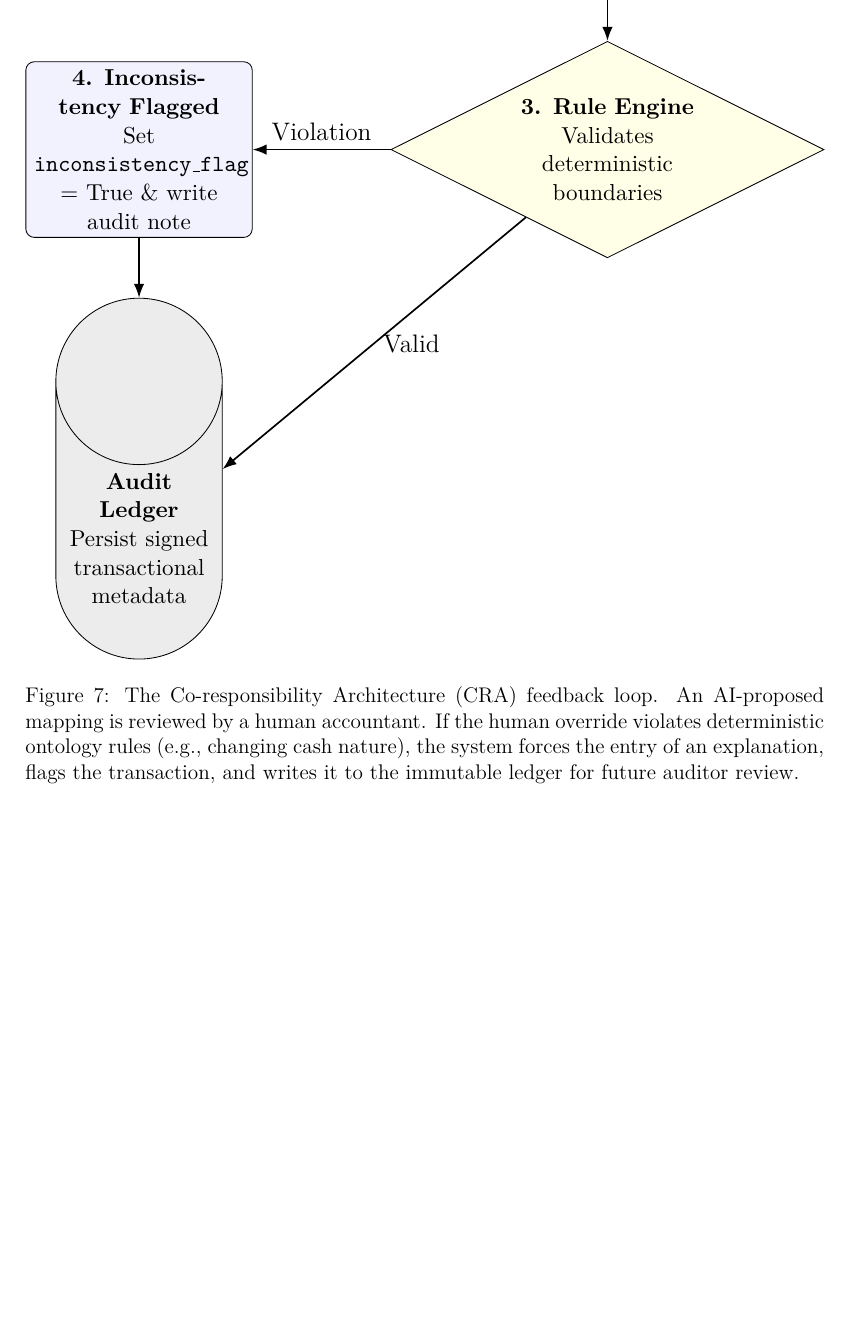
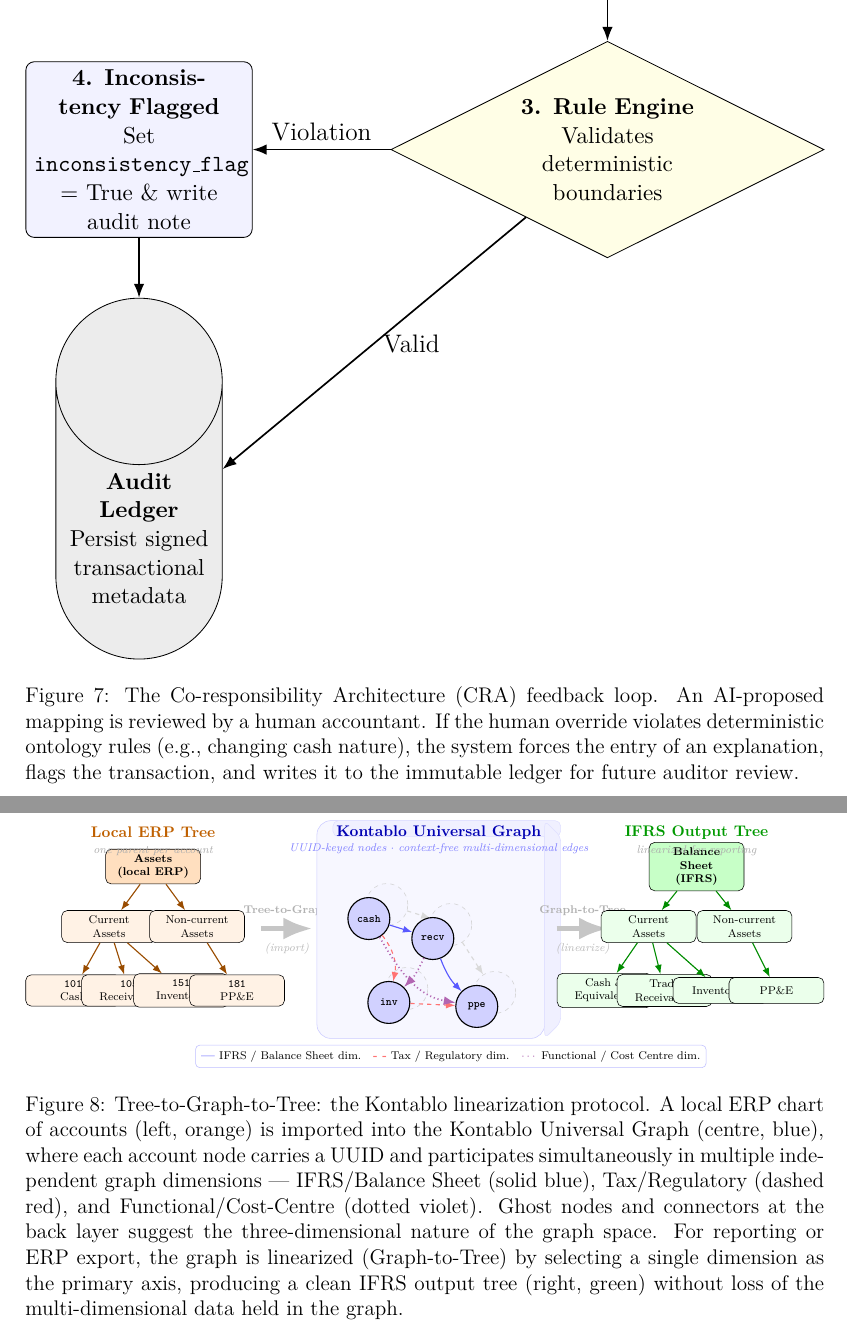
Before and after one commit to ChristianLuciani/accounting-esperanto, a LaTeX paper (docs/papers/drafts/kontablo_preprint_modular.tex, which reads docs/papers/drafts/figures/fig_tree_graph_tree.tex): part of page 25 of 25 before the commit and two parts of pages 25 and 26 of 26 after it, the two joined at a grey line, cut so that both start at the same text, the shorter picture padded with empty space. Compiled offline with pdfLaTeX.

Commit message:
feat(preprint): add Appendix C — Tree→Graph→Tree linearization figure
New TikZ figure fig_tree_graph_tree.tex showing the full round-trip:
- Left (orange): local ERP flat tree (Assets → Current/Non-current → leaf accounts)
- Centre (blue): Kontablo Universal Graph with 3D depth simulation via
  two node layers (front + back ghost) + three independent edge dimensions:
  IFRS/Balance Sheet (solid blue), Tax/Regulatory (dashed red),
  Functional/Cost-Centre (dotted violet)
- Right (green): IFRS output tree recovered by linearization on one dimension

Appendix C added in sections/appendix.tex with a short explanatory paragraph
before the figure input. Figure is self-contained as a subfile for dedicated
editing sessions.

Co-Authored-By: Claude Sonnet 4.6 <noreply@anthropic.com>

```diff
--- /dev/null
+++ b/docs/papers/drafts/figures/fig_tree_graph_tree.tex
@@ -0,0 +1,181 @@
+% Figure: Tree → 3D Graph (Kontablo) → Tree
+% Concept: Local ERP flat tree enters Kontablo's multi-dimensional graph;
+%          the graph is linearized back into a flat IFRS output tree.
+% The "3D" effect is achieved with two offset node layers (front/back)
+% and three edge colors representing independent graph dimensions.
+% Status: Appendix figure — not yet integrated into a section.
+\begin{figure}[p]
+\centering
+\resizebox{\textwidth}{!}{%
+\begin{tikzpicture}[
+    >=Latex,
+    % ---- Input tree (orange palette) ----
+    troot/.style={draw, rectangle, rounded corners=4pt,
+        fill=orange!25, text width=2.1cm, align=center,
+        font=\scriptsize\bfseries, minimum height=0.7cm},
+    tnode/.style={draw, rectangle, rounded corners=4pt,
+        fill=orange!10, text width=2.1cm, align=center,
+        font=\scriptsize, minimum height=0.65cm},
+    tedge/.style={->, thick, orange!60!black},
+    % ---- Output tree (green palette) ----
+    oroot/.style={draw, rectangle, rounded corners=4pt,
+        fill=green!22, text width=2.1cm, align=center,
+        font=\scriptsize\bfseries, minimum height=0.7cm},
+    onode/.style={draw, rectangle, rounded corners=4pt,
+        fill=green!8, text width=2.1cm, align=center,
+        font=\scriptsize, minimum height=0.65cm},
+    oedge/.style={->, thick, green!55!black},
+    % ---- Graph nodes (blue palette) ----
+    gnode/.style={draw, circle, fill=blue!18, thick,
+        font=\scriptsize\bfseries, minimum size=1.05cm, align=center},
+    gback/.style={draw=gray!35, circle, fill=blue!4,
+        font=\scriptsize, minimum size=1.05cm, align=center, dashed},
+    % ---- Edge dimensions ----
+    % Blue  = IFRS / Balance Sheet dimension
+    % Red   = Tax / Regulatory dimension
+    % Violet= Functional / Cost-Centre dimension
+    edgeIFRS/.style={->, thick, blue!65},
+    edgeTax/.style={->, thick, red!55, dashed},
+    edgeFun/.style={->, thick, violet!60, dotted, line width=1.2pt},
+    % ---- Transition arrows ----
+    bigarrow/.style={->, line width=4pt, gray!45}
+]
+
+%% ================================================================
+%% 1.  INPUT TREE  (x ≈ 0..3.4)
+%% ================================================================
+\node[troot] (L0)  at (1.7,  0.0) {Assets\\(local ERP)};
+\node[tnode] (L1a) at (0.6, -1.5) {Current\\Assets};
+\node[tnode] (L1b) at (2.8, -1.5) {Non-current\\Assets};
+\node[tnode] (L2a) at (-0.3,-3.1) {\texttt{101}\\Cash};
+\node[tnode] (L2b) at ( 1.1,-3.1) {\texttt{105}\\Receivables};
+\node[tnode] (L2c) at ( 2.4,-3.1) {\texttt{151}\\Inventory};
+\node[tnode] (L2d) at ( 3.8,-3.1) {\texttt{181}\\PP\&E};
+
+\draw[tedge] (L0)  -- (L1a);
+\draw[tedge] (L0)  -- (L1b);
+\draw[tedge] (L1a) -- (L2a);
+\draw[tedge] (L1a) -- (L2b);
+\draw[tedge] (L1a) -- (L2c);
+\draw[tedge] (L1b) -- (L2d);
+
+% label
+\node[font=\small\bfseries, text=orange!75!black] at (1.7, 0.85) {Local ERP Tree};
+\node[font=\scriptsize\itshape, text=gray!65]     at (1.7, 0.40) {one parent per account};
+
+%% ================================================================
+%% 2.  TRANSITION ARROW  left → center
+%% ================================================================
+\draw[bigarrow] (4.4,-1.55) -- (5.7,-1.55);
+\node[font=\scriptsize\bfseries, text=gray!60] at (5.05,-1.1)  {Tree-to-Graph};
+\node[font=\scriptsize\itshape,  text=gray!55] at (5.05,-2.05) {(import)};
+
+%% ================================================================
+%% 3.  KONTABLO MULTI-DIMENSIONAL GRAPH  (center, x ≈ 6..11.4)
+%%     Two node layers simulate 3-D depth.
+%%     Back layer: offset (+0.45, +0.35) relative to front layer.
+%%     Three edge colors = three independent graph dimensions.
+%% ================================================================
+
+% --- background panel (suggests a volume / cube face) ---
+\draw[draw=blue!20, fill=blue!3, rounded corners=10pt]
+    (5.8, 1.15) -- (11.5, 1.15) -- (11.5,-4.3) -- (5.8,-4.3) -- cycle;
+
+% subtle depth-face top and right (isometric suggestion)
+\draw[draw=blue!12, fill=blue!6, rounded corners=4pt]
+    (6.2, 1.15) -- (11.9, 1.15) -- (11.9, 0.75) -- (6.2, 0.75) -- cycle;
+\draw[draw=blue!12, fill=blue!6, rounded corners=4pt]
+    (11.5, 1.15) -- (11.9, 0.75) -- (11.9,-3.9) -- (11.5,-4.3) -- cycle;
+
+% --- BACK layer nodes (ghost / depth suggestion) ---
+%   absolute coords = front coords + (0.45, +0.35)
+\node[gback] (Bc) at (7.55, -0.95) {};   % cash back
+\node[gback] (Br) at (9.15, -1.45) {};   % recv back
+\node[gback] (Bi) at (8.05, -3.05) {};   % inv  back
+\node[gback] (Bp) at (10.25,-3.15) {};   % ppe  back
+
+% back-layer edges (IFRS dim, ghosted)
+\draw[->, dashed, gray!30, thick] (Bc) -- (Br);
+\draw[->, dashed, gray!30, thick] (Br) -- (Bp);
+
+% --- depth connectors (front → back dashed lines) ---
+\draw[dotted, gray!30] (7.10,-1.30) -- (7.55,-0.95);
+\draw[dotted, gray!30] (8.70,-1.80) -- (9.15,-1.45);
+\draw[dotted, gray!30] (7.60,-3.40) -- (8.05,-3.05);
+\draw[dotted, gray!30] (9.80,-3.50) -- (10.25,-3.15);
+
+% --- FRONT layer nodes ---
+\node[gnode] (Fc) at (7.10,-1.30) {\texttt{cash}};
+\node[gnode] (Fr) at (8.70,-1.80) {\texttt{recv}};
+\node[gnode] (Fi) at (7.60,-3.40) {\texttt{inv}};
+\node[gnode] (Fp) at (9.80,-3.50) {\texttt{ppe}};
+
+% IFRS dimension edges (blue solid)
+\draw[edgeIFRS] (Fc) -- (Fr);
+\draw[edgeIFRS] (Fr) to[bend right=12] (Fp);
+
+% Tax dimension edges (red dashed)
+\draw[edgeTax] (Fc) to[bend left=25]  (Fi);
+\draw[edgeTax] (Fi) -- (Fp);
+
+% Functional dimension edges (violet dotted)
+\draw[edgeFun] (Fc) to[out=300, in=170] (Fp);
+\draw[edgeFun] (Fr) to[bend left=10]  (Fi);
+
+% --- graph title + UUID note ---
+\node[font=\small\bfseries, text=blue!70!black] at (8.85, 0.85)
+    {Kontablo Universal Graph};
+\node[font=\scriptsize\itshape, text=blue!50] at (8.85, 0.45)
+    {UUID-keyed nodes $\cdot$ context-free multi-dimensional edges};
+
+% --- dimension legend (bottom of panel) ---
+\node[draw=blue!25, fill=white, rounded corners=3pt,
+      font=\scriptsize, inner sep=4pt, align=left] at (9.15,-4.75)
+    {\textcolor{blue!65}{\textbf{---}} IFRS / Balance Sheet dim.\quad
+     \textcolor{red!55}{\textbf{- -}} Tax / Regulatory dim.\quad
+     \textcolor{violet!60}{\textbf{$\cdots$}} Functional / Cost Centre dim.};
+
+%% ================================================================
+%% 4.  TRANSITION ARROW  center → right
+%% ================================================================
+\draw[bigarrow] (11.8,-1.55) -- (13.1,-1.55);
+\node[font=\scriptsize\bfseries, text=gray!60] at (12.45,-1.1)  {Graph-to-Tree};
+\node[font=\scriptsize\itshape,  text=gray!55] at (12.45,-2.05) {(linearize)};
+
+%% ================================================================
+%% 5.  OUTPUT TREE  (x ≈ 13.5..17.3, IFRS Balance Sheet)
+%% ================================================================
+\node[oroot] (R0)  at (15.3,  0.0) {Balance Sheet\\(IFRS)};
+\node[onode] (R1a) at (14.1, -1.5) {Current\\Assets};
+\node[onode] (R1b) at (16.5, -1.5) {Non-current\\Assets};
+\node[onode] (R2a) at (13.0, -3.1) {Cash \&\\Equivalents};
+\node[onode] (R2b) at (14.5, -3.1) {Trade\\Receivables};
+\node[onode] (R2c) at (15.9, -3.1) {Inventories};
+\node[onode] (R2d) at (17.3, -3.1) {PP\&E};
+
+\draw[oedge] (R0)  -- (R1a);
+\draw[oedge] (R0)  -- (R1b);
+\draw[oedge] (R1a) -- (R2a);
+\draw[oedge] (R1a) -- (R2b);
+\draw[oedge] (R1a) -- (R2c);
+\draw[oedge] (R1b) -- (R2d);
+
+% label
+\node[font=\small\bfseries, text=green!60!black] at (15.3, 0.85) {IFRS Output Tree};
+\node[font=\scriptsize\itshape, text=gray!65]    at (15.3, 0.40) {linearized for reporting};
+
+\end{tikzpicture}%
+}
+\caption{Tree-to-Graph-to-Tree: the Kontablo linearization protocol.
+A local ERP chart of accounts (left, orange) is imported into the Kontablo
+Universal Graph (centre, blue), where each account node carries a UUID and
+participates simultaneously in multiple independent graph dimensions ---
+IFRS/Balance Sheet (solid blue), Tax/Regulatory (dashed red), and
+Functional/Cost-Centre (dotted violet). Ghost nodes and connectors at the
+back layer suggest the three-dimensional nature of the graph space.
+For reporting or ERP export, the graph is linearized (Graph-to-Tree)
+by selecting a single dimension as the primary axis, producing a clean
+IFRS output tree (right, green) without loss of the multi-dimensional
+data held in the graph.}
+\label{fig:tree_graph_tree}
+\end{figure}
```
Also changed, not shown: docs/papers/drafts/sections/appendix.tex (+13 -0 lines).
